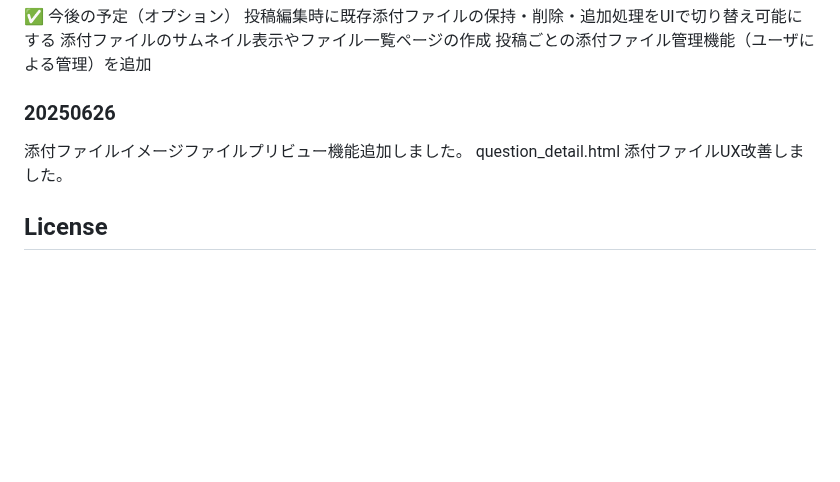
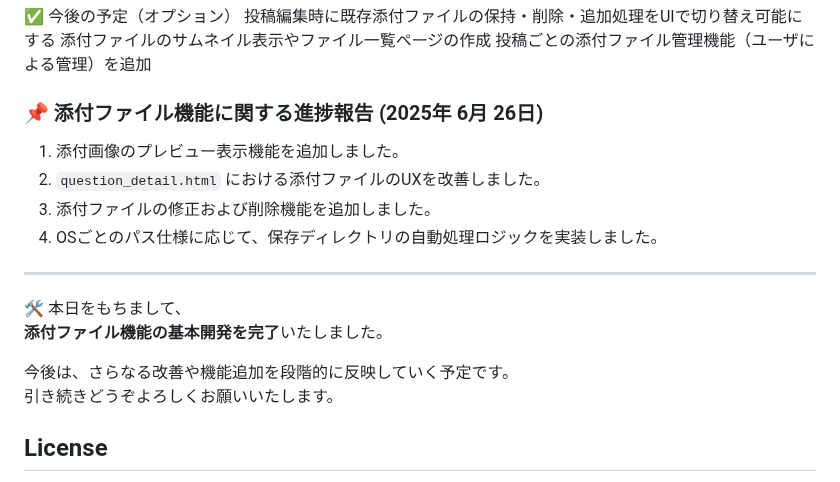
Before and after one commit to john911120/yuru-archive, a Markdown page: docs/devlog-fileupload.md, the part around the change. Rendered like a GitHub page; blank space fills up the shorter version.

Commit message:
📌 添付ファイル機能に関する進捗報告

```diff
--- a/docs/devlog-fileupload.md
+++ b/docs/devlog-fileupload.md
@@ -327,9 +327,19 @@ th:action="${questionForm.id} != null ? ... : ..."
  投稿ごとの添付ファイル管理機能（ユーザによる管理）を追加
 
 
-### 20250626
-添付ファイルイメージファイルプリビュー機能追加しました。
-question_detail.html 添付ファイルUX改善しました。
+### 📌 添付ファイル機能に関する進捗報告 (2025年 6月 26日)
+1. 添付画像のプレビュー表示機能を追加しました。
+2. `question_detail.html` における添付ファイルのUXを改善しました。
+3. 添付ファイルの修正および削除機能を追加しました。
+4. OSごとのパス仕様に応じて、保存ディレクトリの自動処理ロジックを実装しました。
+
+------------------------------------------------------------------------
+
+🛠️ 本日をもちまして、
+**添付ファイル機能の基本開発を完了**いたしました。
+
+今後は、さらなる改善や機能追加を段階的に反映していく予定です。
+引き続きどうぞよろしくお願いいたします。
 
 ## License
 
```
